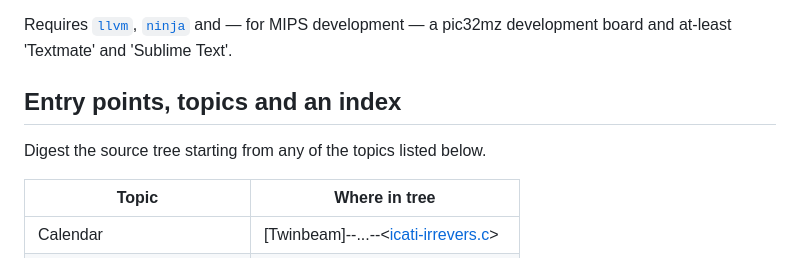
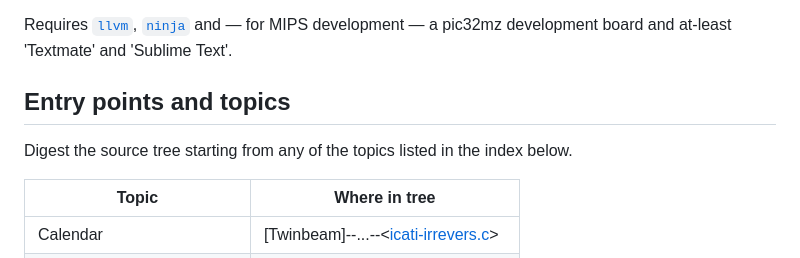
Before and after one commit to andeha/Twinbeam, a Markdown page: README.md, the part around the change. Drawn GitHub-style.

Commit message:
Improved exposition.

```diff
--- a/README.md
+++ b/README.md
@@ -6,9 +6,9 @@ Contains details for utf-8, `Array`, `List`, `Ma-p` and `Chronology`. To use, in
 
 Requires [`llvm`](https://llvm.org), [`ninja`](https://ninja-build.org) and — for MIPS development — a pic32mz development board and at-least 'Textmate' and 'Sublime Text'.
 
-## Entry points, topics and an index
+## Entry points and topics
 
-Digest the source tree starting from any of the topics listed below.
+Digest the source tree starting from any of the topics listed in the index below.
 
 | Topic | Where in tree |
 | --- | --- |
```
